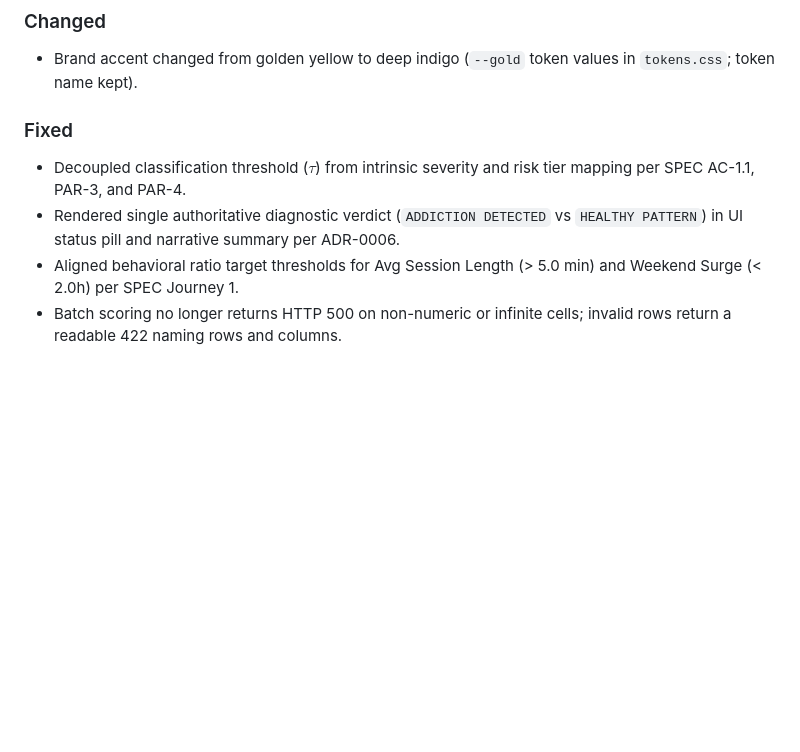
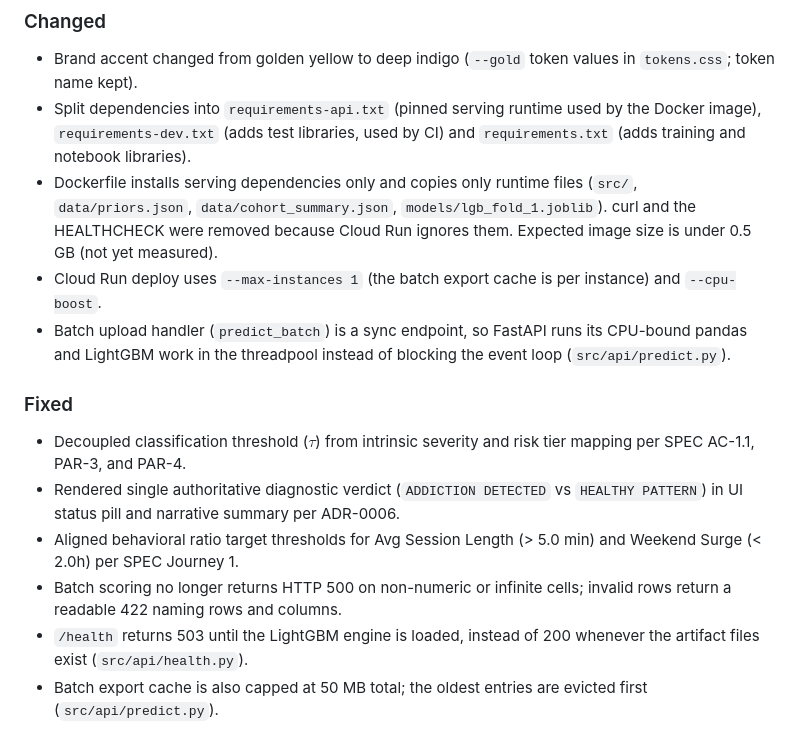
Before and after one commit to jegadeesh17/Smartphone-Addiction-Prediction, a Markdown page: CHANGELOG.md, the part around the change. Drawn GitHub-style; blank space fills up the shorter version.

Commit message:
docs(changelog): record dependency split, deploy, health and cache changes
Adds Unreleased entries for the requirements split, runtime-only Docker image, max-instances 1 and cpu-boost, sync batch handler, /health 503 until the engine loads, and the 50 MB export cache cap.

Co-Authored-By: Claude Haiku 5.5 <noreply@anthropic.com>

```diff
--- a/CHANGELOG.md
+++ b/CHANGELOG.md
@@ -30,9 +30,15 @@ and this project adheres to [Semantic Versioning](https://semver.org/spec/v2.0.0
 
 ### Changed
 - Brand accent changed from golden yellow to deep indigo (`--gold` token values in `tokens.css`; token name kept).
+- Split dependencies into `requirements-api.txt` (pinned serving runtime used by the Docker image), `requirements-dev.txt` (adds test libraries, used by CI) and `requirements.txt` (adds training and notebook libraries).
+- Dockerfile installs serving dependencies only and copies only runtime files (`src/`, `data/priors.json`, `data/cohort_summary.json`, `models/lgb_fold_1.joblib`). curl and the HEALTHCHECK were removed because Cloud Run ignores them. Expected image size is under 0.5 GB (not yet measured).
+- Cloud Run deploy uses `--max-instances 1` (the batch export cache is per instance) and `--cpu-boost`.
+- Batch upload handler (`predict_batch`) is a sync endpoint, so FastAPI runs its CPU-bound pandas and LightGBM work in the threadpool instead of blocking the event loop (`src/api/predict.py`).
 
 ### Fixed
 - Decoupled classification threshold ($\tau$) from intrinsic severity and risk tier mapping per SPEC AC-1.1, PAR-3, and PAR-4.
 - Rendered single authoritative diagnostic verdict (`ADDICTION DETECTED` vs `HEALTHY PATTERN`) in UI status pill and narrative summary per ADR-0006.
 - Aligned behavioral ratio target thresholds for Avg Session Length (> 5.0 min) and Weekend Surge (< 2.0h) per SPEC Journey 1.
 - Batch scoring no longer returns HTTP 500 on non-numeric or infinite cells; invalid rows return a readable 422 naming rows and columns.
+- `/health` returns 503 until the LightGBM engine is loaded, instead of 200 whenever the artifact files exist (`src/api/health.py`).
+- Batch export cache is also capped at 50 MB total; the oldest entries are evicted first (`src/api/predict.py`).
```
